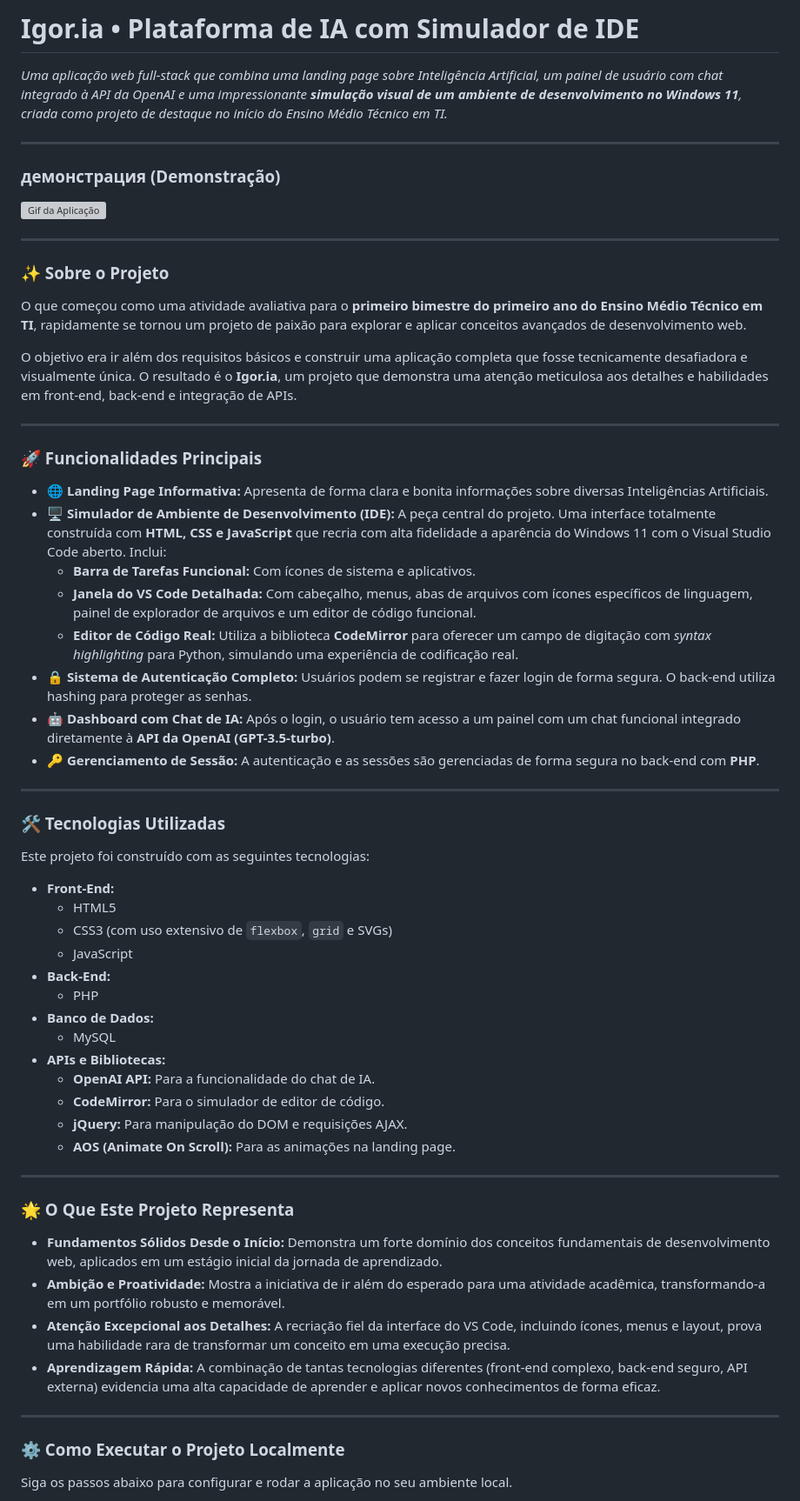
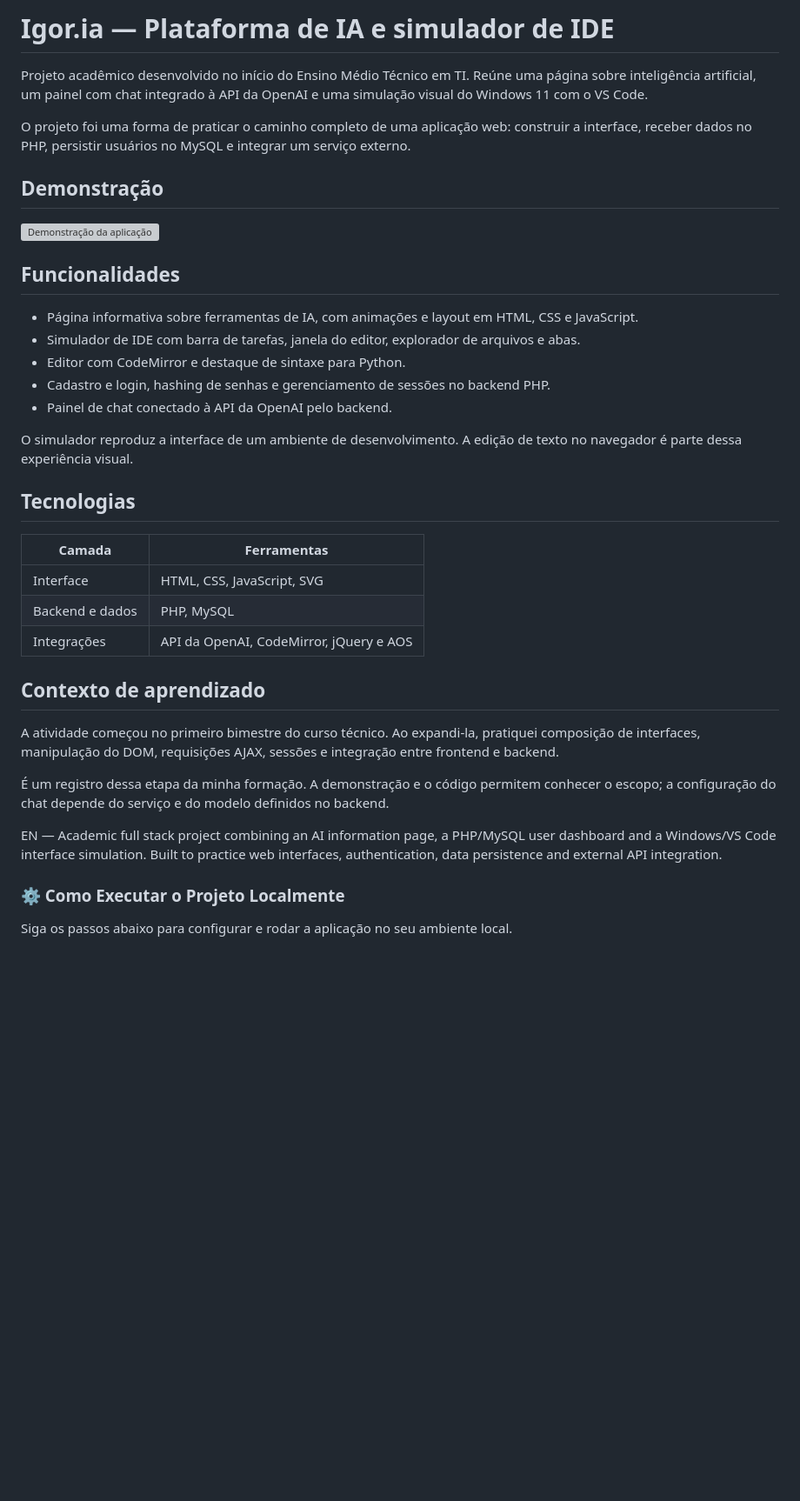
Before and after one commit to IgorFelipe7/igor-ia, a Markdown page: README.md, the part around the change. Shown at 87% size. Rendered like a GitHub page; blank space fills up the shorter version; grey boxes are pictures that could not be loaded.

Commit message:
docs: present academic project with clear scope and learning context
Updated project description, features, and technologies used. Improved clarity and formatting throughout the README.

```diff
--- a/README.md
+++ b/README.md
@@ -1,64 +1,38 @@
-# Igor.ia • Plataforma de IA com Simulador de IDE
+# Igor.ia — Plataforma de IA e simulador de IDE
 
-*Uma aplicação web full-stack que combina uma landing page sobre Inteligência Artificial, um painel de usuário com chat integrado à API da OpenAI e uma impressionante **simulação visual de um ambiente de desenvolvimento no Windows 11**, criada como projeto de destaque no início do Ensino Médio Técnico em TI.*
+Projeto acadêmico desenvolvido no início do Ensino Médio Técnico em TI. Reúne uma página sobre inteligência artificial, um painel com chat integrado à API da OpenAI e uma simulação visual do Windows 11 com o VS Code.
 
----
+O projeto foi uma forma de praticar o caminho completo de uma aplicação web: construir a interface, receber dados no PHP, persistir usuários no MySQL e integrar um serviço externo.
 
-### демонстрация (Demonstração)
+## Demonstração
 
-![Gif da Aplicação](https://i.imgur.com/hZ8WTfd.gif)
+![Demonstração da aplicação](https://i.imgur.com/hZ8WTfd.gif)
 
----
+## Funcionalidades
 
-### ✨ Sobre o Projeto
+- Página informativa sobre ferramentas de IA, com animações e layout em HTML, CSS e JavaScript.
+- Simulador de IDE com barra de tarefas, janela do editor, explorador de arquivos e abas.
+- Editor com CodeMirror e destaque de sintaxe para Python.
+- Cadastro e login, hashing de senhas e gerenciamento de sessões no backend PHP.
+- Painel de chat conectado à API da OpenAI pelo backend.
 
-O que começou como uma atividade avaliativa para o **primeiro bimestre do primeiro ano do Ensino Médio Técnico em TI**, rapidamente se tornou um projeto de paixão para explorar e aplicar conceitos avançados de desenvolvimento web.
+O simulador reproduz a interface de um ambiente de desenvolvimento. A edição de texto no navegador é parte dessa experiência visual.
 
-O objetivo era ir além dos requisitos básicos e construir uma aplicação completa que fosse tecnicamente desafiadora e visualmente única. O resultado é o **Igor.ia**, um projeto que demonstra uma atenção meticulosa aos detalhes e habilidades em front-end, back-end e integração de APIs.
+## Tecnologias
 
----
+| Camada | Ferramentas |
+| --- | --- |
+| Interface | HTML, CSS, JavaScript, SVG |
+| Backend e dados | PHP, MySQL |
+| Integrações | API da OpenAI, CodeMirror, jQuery e AOS |
 
-### 🚀 Funcionalidades Principais
+## Contexto de aprendizado
 
-* 🌐 **Landing Page Informativa:** Apresenta de forma clara e bonita informações sobre diversas Inteligências Artificiais.
-* 🖥️ **Simulador de Ambiente de Desenvolvimento (IDE):** A peça central do projeto. Uma interface totalmente construída com **HTML, CSS e JavaScript** que recria com alta fidelidade a aparência do Windows 11 com o Visual Studio Code aberto. Inclui:
-    * **Barra de Tarefas Funcional:** Com ícones de sistema e aplicativos.
-    * **Janela do VS Code Detalhada:** Com cabeçalho, menus, abas de arquivos com ícones específicos de linguagem, painel de explorador de arquivos e um editor de código funcional.
-    * **Editor de Código Real:** Utiliza a biblioteca **CodeMirror** para oferecer um campo de digitação com *syntax highlighting* para Python, simulando uma experiência de codificação real.
-* 🔒 **Sistema de Autenticação Completo:** Usuários podem se registrar e fazer login de forma segura. O back-end utiliza hashing para proteger as senhas.
-* 🤖 **Dashboard com Chat de IA:** Após o login, o usuário tem acesso a um painel com um chat funcional integrado diretamente à **API da OpenAI (GPT-3.5-turbo)**.
-* 🔑 **Gerenciamento de Sessão:** A autenticação e as sessões são gerenciadas de forma segura no back-end com **PHP**.
+A atividade começou no primeiro bimestre do curso técnico. Ao expandi-la, pratiquei composição de interfaces, manipulação do DOM, requisições AJAX, sessões e integração entre frontend e backend.
 
----
+É um registro dessa etapa da minha formação. A demonstração e o código permitem conhecer o escopo; a configuração do chat depende do serviço e do modelo definidos no backend.
 
-### 🛠️ Tecnologias Utilizadas
-
-Este projeto foi construído com as seguintes tecnologias:
-
-* **Front-End:**
-    * HTML5
-    * CSS3 (com uso extensivo de `flexbox`, `grid` e SVGs)
-    * JavaScript
-* **Back-End:**
-    * PHP
-* **Banco de Dados:**
-    * MySQL
-* **APIs e Bibliotecas:**
-    * **OpenAI API:** Para a funcionalidade do chat de IA.
-    * **CodeMirror:** Para o simulador de editor de código.
-    * **jQuery:** Para manipulação do DOM e requisições AJAX.
-    * **AOS (Animate On Scroll):** Para as animações na landing page.
-
----
-
-### 🌟 O Que Este Projeto Representa
-
-* **Fundamentos Sólidos Desde o Início:** Demonstra um forte domínio dos conceitos fundamentais de desenvolvimento web, aplicados em um estágio inicial da jornada de aprendizado.
-* **Ambição e Proatividade:** Mostra a iniciativa de ir além do esperado para uma atividade acadêmica, transformando-a em um portfólio robusto e memorável.
-* **Atenção Excepcional aos Detalhes:** A recriação fiel da interface do VS Code, incluindo ícones, menus e layout, prova uma habilidade rara de transformar um conceito em uma execução precisa.
-* **Aprendizagem Rápida:** A combinação de tantas tecnologias diferentes (front-end complexo, back-end seguro, API externa) evidencia uma alta capacidade de aprender e aplicar novos conhecimentos de forma eficaz.
-
----
+EN — Academic full stack project combining an AI information page, a PHP/MySQL user dashboard and a Windows/VS Code interface simulation. Built to practice web interfaces, authentication, data persistence and external API integration.
 
 ### ⚙️ Como Executar o Projeto Localmente
 
```
